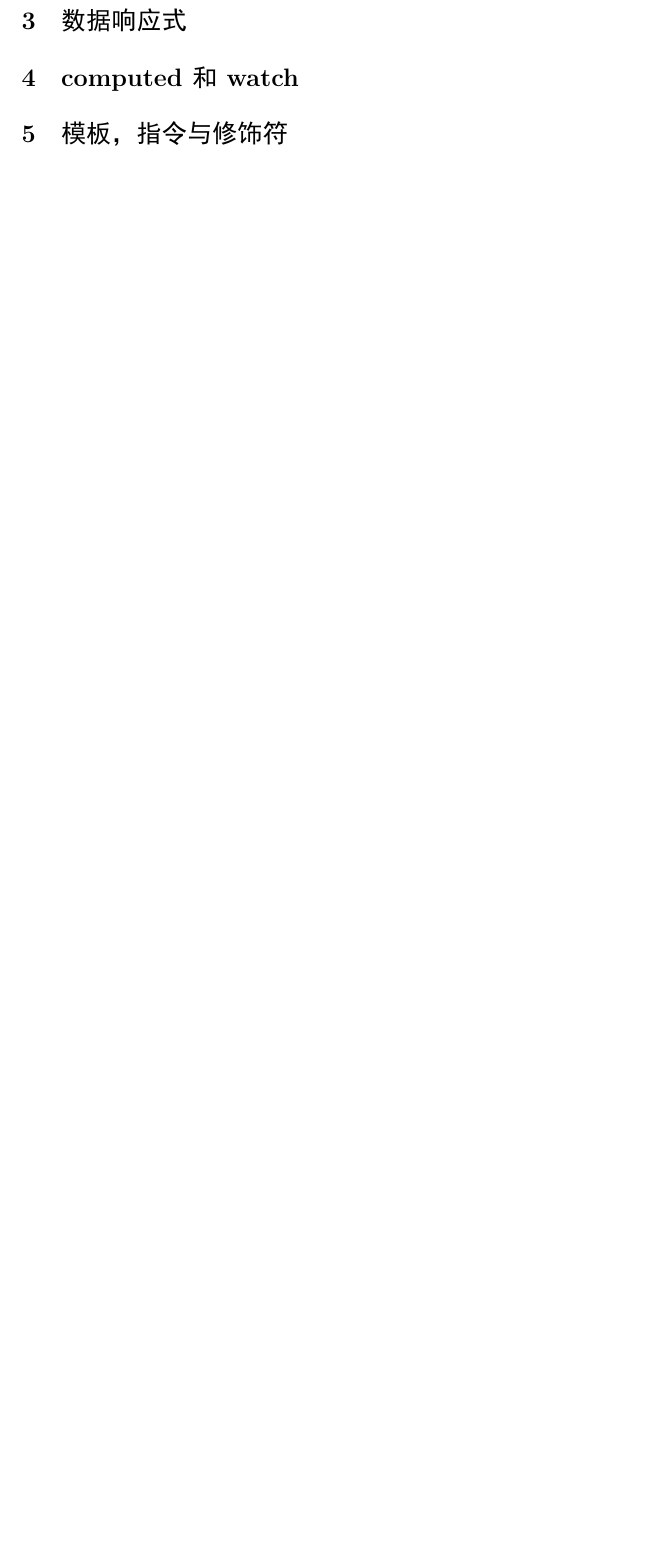
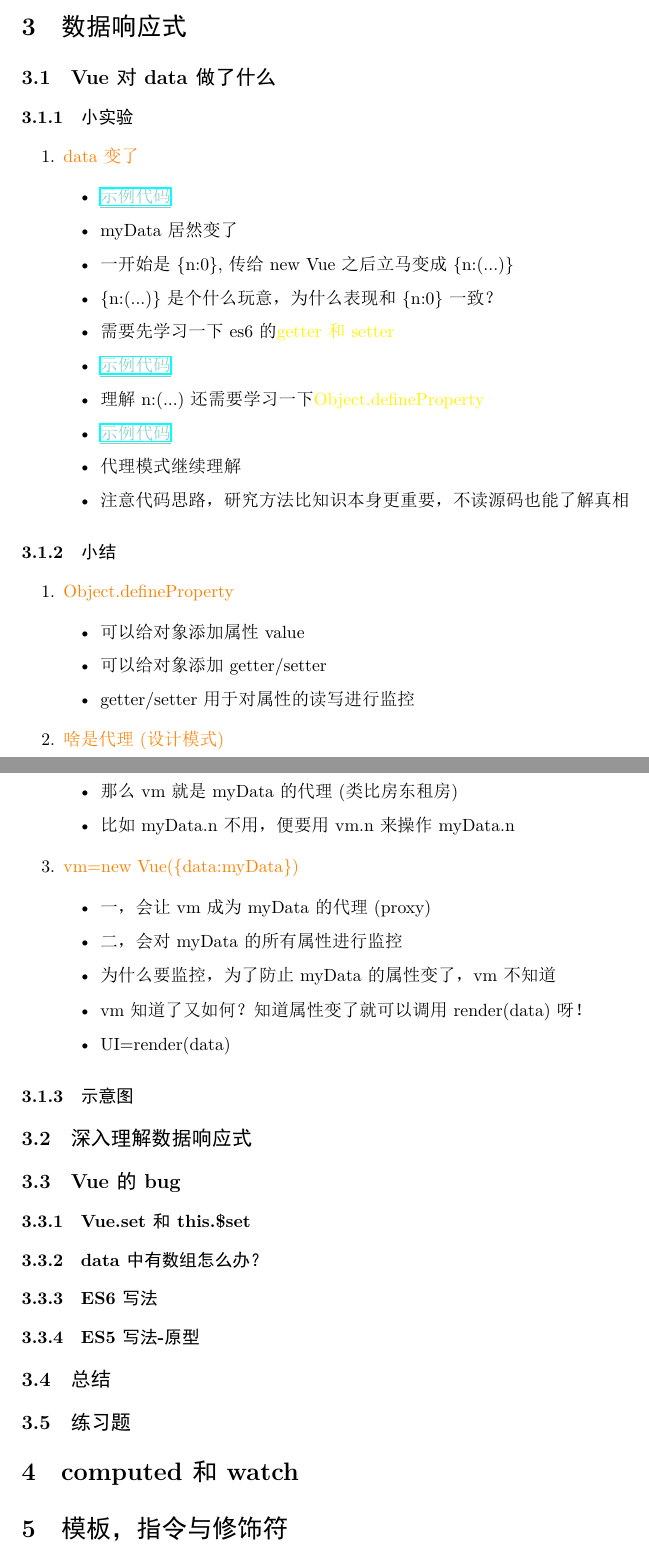
Before and after one commit to syuancao/FrontNote, a LaTeX paper (vue.tex): part of page 9 of 9 before the commit and two parts of pages 10 and 11 of 11 after it, the two joined at a grey line, cut so that both start at the same text, the shorter picture padded with empty space. The pictures show the PDF file vue.pdf that the author committed with the source.

Commit message:
添加代理和监听笔记

```diff
--- a/vue.tex
+++ b/vue.tex
@@ -333,6 +341,55 @@
           \end{itemize}
 \end{enumerate}
 \section{数据响应式}
+\subsection{Vue对data做了什么}
+\subsubsection{小实验}
+\begin{enumerate}
+    \item \orange{data变了}
+          \begin{itemize}
+              \item \tiffany{\underline{\href{https://github.com/syuancao/FrontNotePractice/blob/master/VUE/vue-data-response/index0.html}{示例代码}}}
+              \item myData居然变了
+              \item 一开始是\{n:0\},传给new Vue之后立马变成\{n:(...)\}
+              \item \{n:(...)\}是个什么玩意，为什么表现和\{n:0\}一致？
+              \item 需要先学习一下es6的\yellow{getter和setter}
+              \item \tiffany{\underline{\href{https://github.com/syuancao/FrontNotePractice/blob/master/VUE/vue-data-response/index1.html}{示例代码}}}
+              \item 理解{n:(...)}还需要学习一下\yellow{Object.defineProperty}
+              \item \tiffany{\underline{\href{https://github.com/syuancao/FrontNotePractice/blob/master/VUE/vue-data-response/index2.html}{示例代码}}}
+              \item 代理模式继续理解
+              \item 注意代码思路，研究方法比知识本身更重要，不读源码也能了解真相
+          \end{itemize}
+\end{enumerate}
+\subsubsection{小结}
+\begin{enumerate}
+    \item \orange{Object.defineProperty}
+          \begin{itemize}
+              \item 可以给对象添加属性value
+              \item 可以给对象添加getter/setter
+              \item getter/setter用于对属性的读写进行监控
+          \end{itemize}
+    \item \orange{啥是代理(设计模式)}
+          \begin{itemize}
+              \item 对myData对象的属性读写，全权由另一个对象vm负责
+              \item 那么vm就是myData的代理(类比房东租房)
+              \item 比如myData.n不用，便要用vm.n来操作myData.n
+          \end{itemize}
+    \item \orange{vm=new Vue(\{data:myData\})}
+          \begin{itemize}
+              \item 一，会让vm成为myData的代理(proxy)
+              \item 二，会对myData的所有属性进行监控
+              \item 为什么要监控，为了防止myData的属性变了，vm不知道
+              \item vm知道了又如何？知道属性变了就可以调用render(data)呀！
+              \item UI=render(data)
+          \end{itemize}
+\end{enumerate}
+\subsubsection{示意图}
+\subsection{深入理解数据响应式}
+\subsection{Vue的bug}
+\subsubsection{Vue.set和this.\$set}
+\subsubsection{data中有数组怎么办？}
+\subsubsection{ES6写法}
+\subsubsection{ES5写法-原型}
+\subsection{总结}
+\subsection{练习题}
 \section{computed和watch}
 \section{模板，指令与修饰符}
 \section{进阶构造属性}
```
Also changed, not shown: vue.pdf, vue.tex (26 more changed lines).
